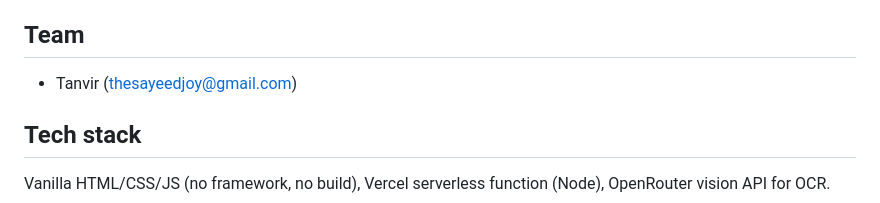
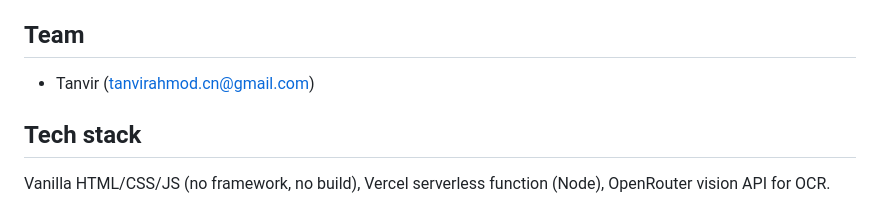
Before and after one commit to tanvirahmodrafi/lsh26-t063-p12, a Markdown page: README.md, the part around the change. Rendered like a GitHub page.

Commit message:
docs: update team contact email
Co-Authored-By: Claude Fable 5 <noreply@anthropic.com>

```diff
--- a/README.md
+++ b/README.md
@@ -48,7 +48,7 @@ Use the **"load sample case"** dropdown (top right) to load any of the 25 public
 
 ## Team
 
-- Tanvir (thesayeedjoy@gmail.com)
+- Tanvir (tanvirahmod.cn@gmail.com)
 
 ## Tech stack
 
```
